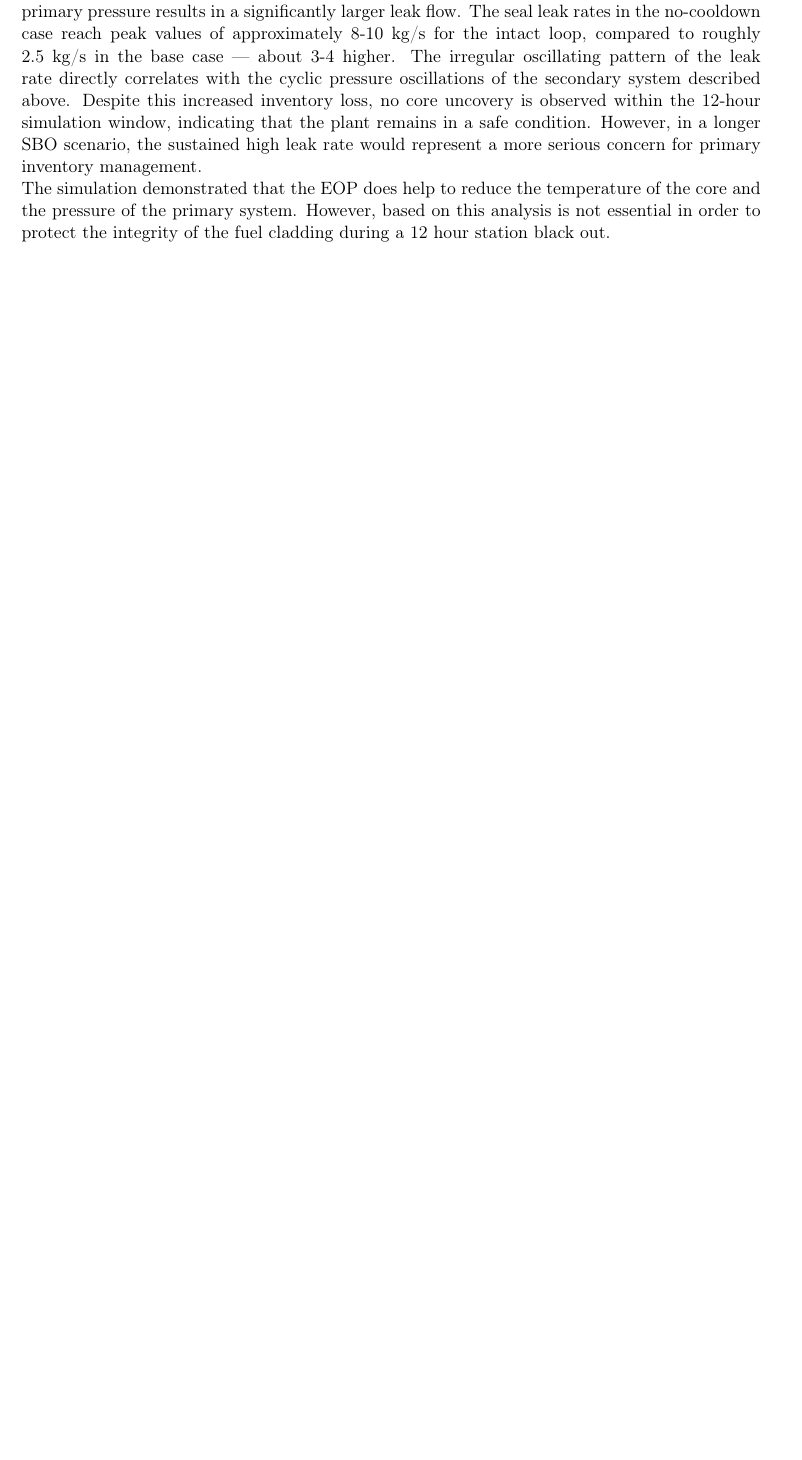
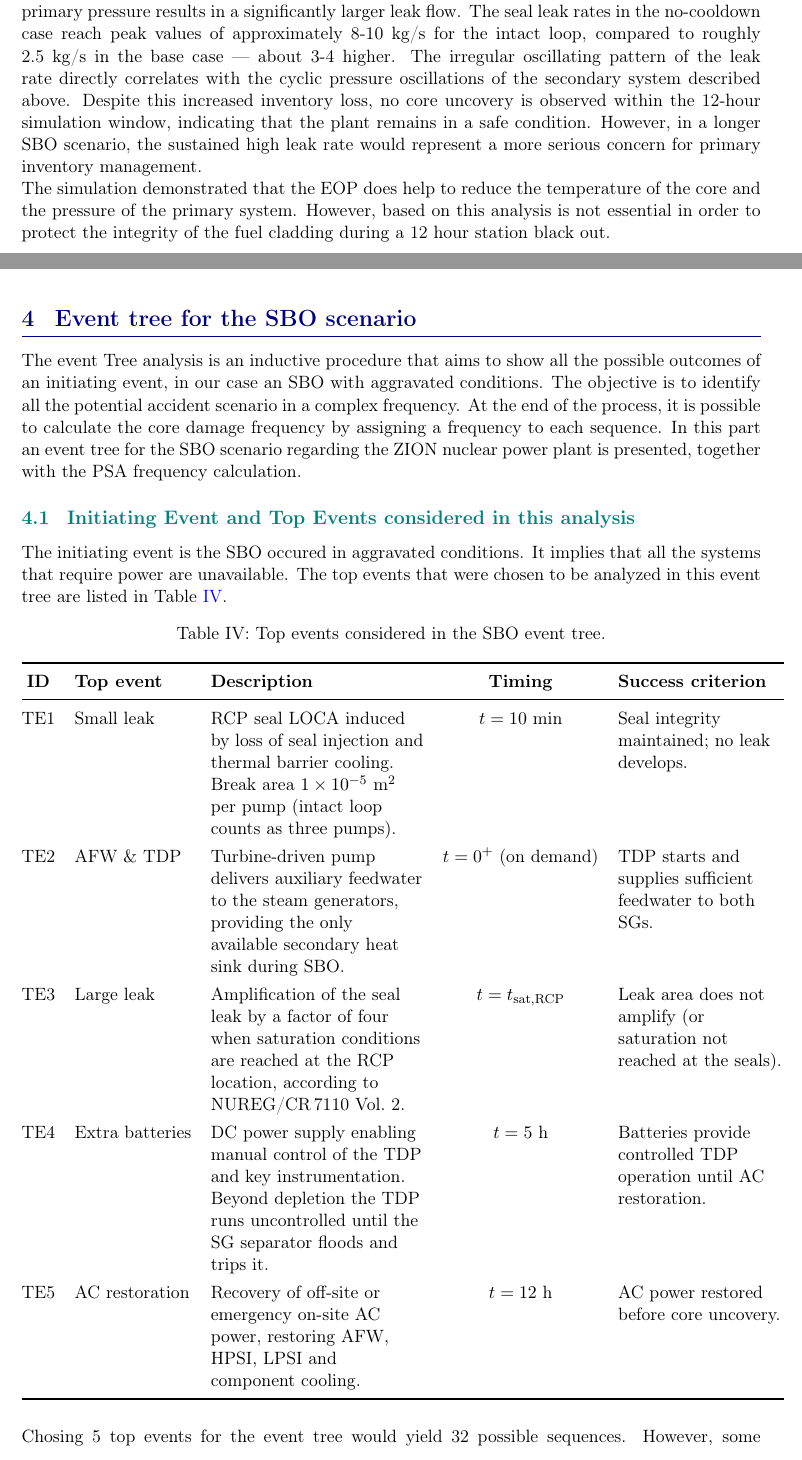
Before and after one commit to tylerkwald/SBO, a LaTeX document (Report/Report Station BlackOut - Safety Analysis.tex): part of page 12 of 14 before the commit and two parts of pages 12 and 13 of 15 after it, the two joined at a grey line, cut so that both start at the same text, the shorter picture padded with empty space. Compiled offline with pdfLaTeX.

Commit message:
report event tree

```diff
--- a/Report/Report Station BlackOut - Safety Analysis.tex
+++ b/Report/Report Station BlackOut - Safety Analysis.tex
@@ -571,3 +571,52 @@ As discussed above, the leak rate of the RCP seals is of concern in this event,
 
 The simulation demonstrated that the EOP does help to reduce the temperature of the core and the pressure of the primary system. However, based on this analysis is not essential in order to protect the integrity of the fuel cladding during a 12 hour station black out.
 
+\newpage
+\section{Event tree for the SBO scenario}
+The event Tree analysis is an inductive procedure that aims to show all the possible outcomes of an initiating event, in our case an SBO with aggravated conditions. The objective is to identify all the potential accident scenario in a complex frequency. At the end of the process, it is possible to calculate the core damage frequency by assigning a frequency to each sequence. In this part an event tree for the SBO scenario regarding the ZION nuclear power plant is presented, together with the PSA frequency calculation.
+
+\subsection{Initiating Event and Top Events considered in this analysis}
+
+The initiating event is the SBO occured in aggravated conditions. It implies that all the systems that require power are unavailable. The top events that were chosen to be analyzed in this event tree are listed in \tabref{TOPEVENTS}.
+
+\begin{table}[H]
+\centering
+\caption{Top events considered in the SBO event tree.}
+\label{tab:top_events}
+\renewcommand{\arraystretch}{1.25}
+\begin{tabular}{@{}cl>{\raggedright\arraybackslash}p{4.6cm}c>{\raggedright\arraybackslash}p{3.6cm}@{}}
+\toprule
+\textbf{ID} & \textbf{Top event} & \textbf{Description} & \textbf{Timing} & \textbf{Success criterion} \\
+\midrule
+TE1 & Small leak &
+RCP seal LOCA induced by loss of seal injection and thermal barrier cooling. Break area $1\times 10^{-5}\ \mathrm{m^2}$ per pump (intact loop counts as three pumps). &
+$t = 10$ min &
+Seal integrity maintained; no leak develops. \\
+
+TE2 & AFW \& TDP &
+Turbine-driven pump delivers auxiliary feedwater to the steam generators, providing the only available secondary heat sink during SBO. &
+$t = 0^{+}$ (on demand) &
+TDP starts and supplies sufficient feedwater to both SGs. \\
+
+TE3 & Large leak &
+Amplification of the seal leak by a factor of four when saturation conditions are reached at the RCP location, according to NUREG/CR\,7110 Vol.~2. &
+$t = t_{\mathrm{sat,RCP}}$ &
+Leak area does not amplify (or saturation not reached at the seals). \\
+
+TE4 & Extra batteries &
+DC power supply enabling manual control of the TDP and key instrumentation. Beyond depletion the TDP runs uncontrolled until the SG separator floods and trips it. &
+$t = 5$ h &
+Batteries provide controlled TDP operation until AC restoration. \\
+
+TE5 & AC restoration &
+Recovery of off-site or emergency on-site AC power, restoring AFW, HPSI, LPSI and component cooling. &
+$t = 12$ h &
+AC power restored before core uncovery. \\
+\bottomrule
+\end{tabular}
+\label{TOPEVENTS}
+\end{table}
+
+Chosing 5 top events for the event tree would yield 32 possible sequences. However, some sequences can be discarded as their physical meaning stop being sensible in case of failure:
+\begin{itemize}
+    \item \textbf{Loss of TDP collapses all downstream branches}. In case Turbo-Driven Pumps are not available right after the initiating event has taken place, a quick dry-out of the steam generator may occur. This would lead to lose the major heat sink to the secondary, ending up in core uncovery before any following event;
```
Also changed, not shown: Report/Report Station BlackOut - Safety Analysis.pdf, Report/Report Station BlackOut - Safety Analysis.tex (5 more changed lines), 9 other files.
